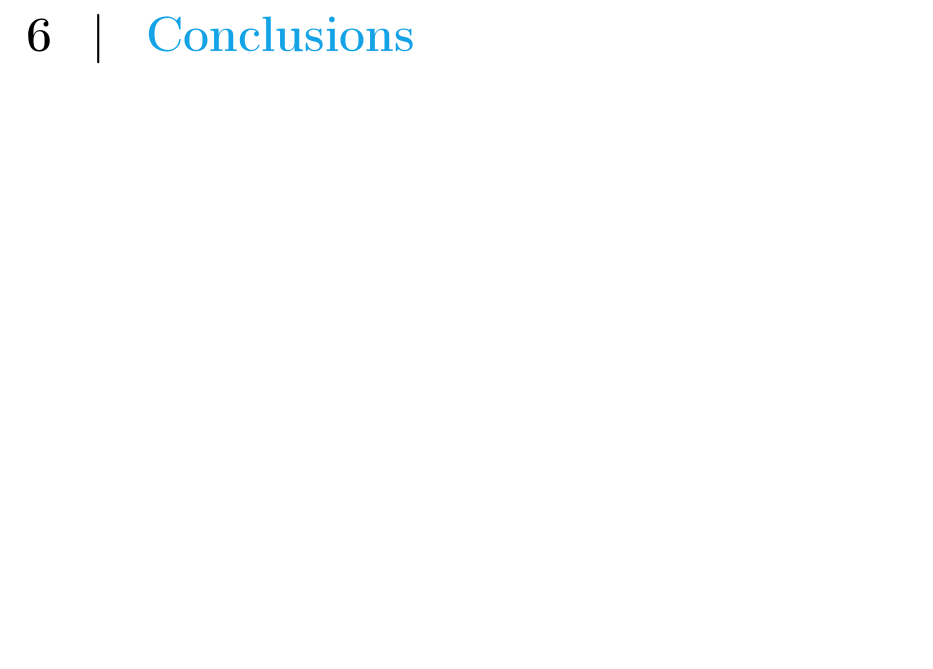
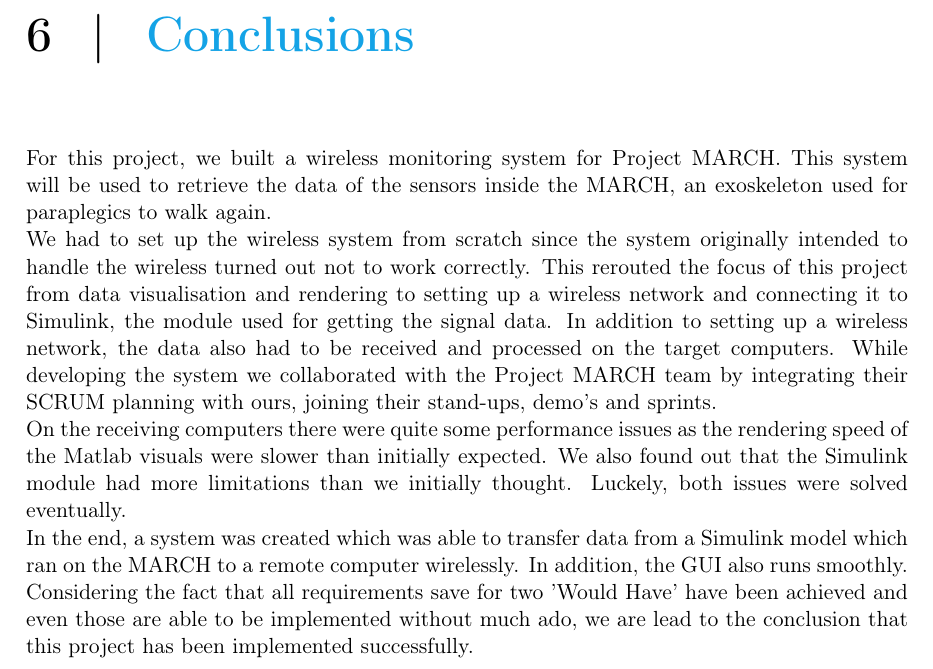
Before and after one commit to RyuuTDF/ProjectMarch, a LaTeX thesis (Final Report/Final Report.tex, which reads Final Report/conclusions/conclus.tex): part of page 40 of 46, cut so that both start at the same text, the shorter picture padded with empty space. Compiled offline with pdfLaTeX; a missing font is replaced by an installed copy or a similar font.

Commit message:
conclusion V1

```diff
--- a/Final Report/conclusions/conclus.tex
+++ b/Final Report/conclusions/conclus.tex
@@ -1 +1,12 @@
 \chapter{Conclusions}
+
+%AA Samenvatting Opdracht
+For this project, we built a wireless monitoring system for Project MARCH. This system will be used to retrieve the data of the sensors inside the MARCH, an exoskeleton used for paraplegics to walk again.\\
+%BB Bevindingen project
+We had to set up the wireless system from scratch since the system originally intended to handle the wireless turned out not to work correctly. This rerouted the focus of this project from data visualisation and rendering to setting up a wireless network and connecting it to Simulink, the module used for getting the signal data. In addition to setting up a wireless network, the data also had to be received and processed on the target computers. While developing the system we collaborated with the Project MARCH team by integrating their SCRUM planning with ours, joining their stand-ups, demo's and sprints.   \\
+%CC Resultaat opdracht
+On the receiving computers there were quite some performance issues as the rendering speed of the Matlab visuals were slower than initially expected. We also found out that the Simulink module had more limitations than we initially thought. Luckely, both issues were solved eventually. \\
+%DD Voldoet aan opdracht
+In the end, a system was created which was able to transfer data from a Simulink model which ran on the MARCH to a remote computer wirelessly. In addition, the GUI also runs smoothly.
+%EE Conclusie dat we shit hebben gehaald
+\\ Considering the fact that all requirements save for two 'Would Have' have been achieved and even those are able to be implemented without much ado, we are lead to the conclusion that this project has been implemented successfully.
```
